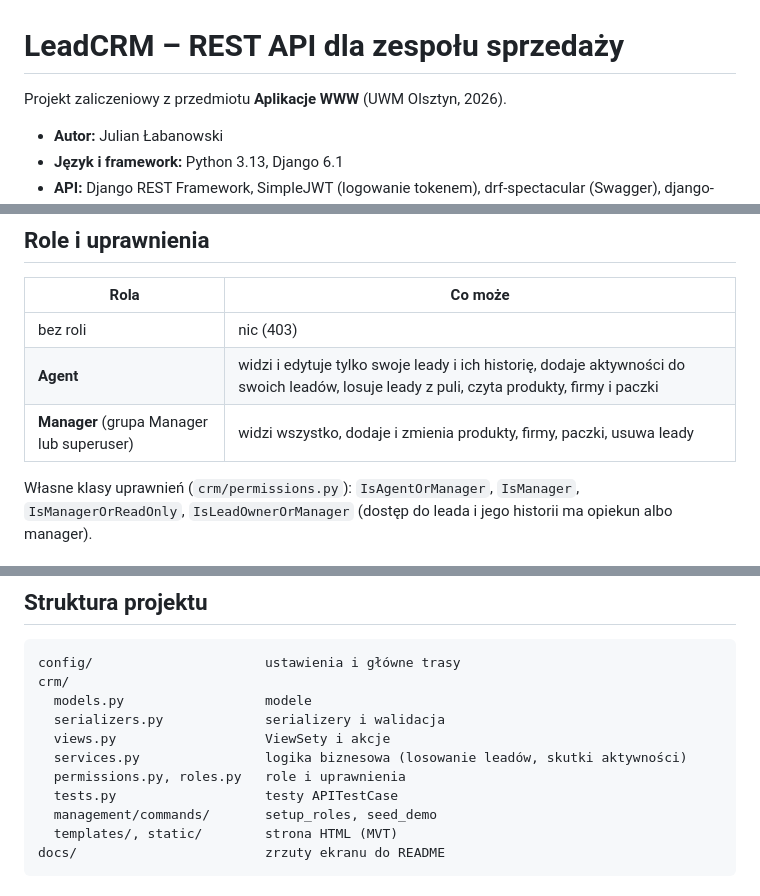
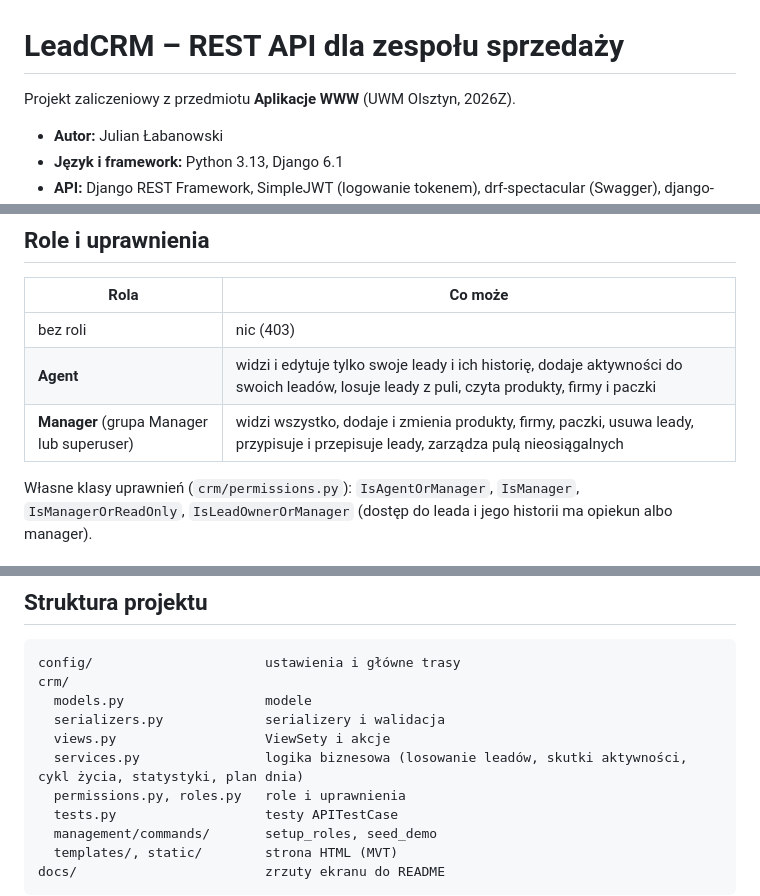
Before and after one commit to LightWeightBrah/aplikacje-www-projekt, a Markdown page: README.md, 3 parts joined by grey strips. Rendered like a GitHub page.

```diff
--- a/README.md
+++ b/README.md
@@ -1,6 +1,6 @@
 # LeadCRM – REST API dla zespołu sprzedaży
 
-Projekt zaliczeniowy z przedmiotu **Aplikacje WWW** (UWM Olsztyn, 2026).
+Projekt zaliczeniowy z przedmiotu **Aplikacje WWW** (UWM Olsztyn, 2026Z).
 
 - **Autor:** Julian Łabanowski
 - **Język i framework:** Python 3.13, Django 6.1
@@ -142,7 +143,7 @@ W Swaggerze: przycisk **Authorize** i wklejenie samego tokenu `access` (bez sło
 |---|---|
 | bez roli | nic (403) |
 | **Agent** | widzi i edytuje tylko swoje leady i ich historię, dodaje aktywności do swoich leadów, losuje leady z puli, czyta produkty, firmy i paczki |
-| **Manager** (grupa Manager lub superuser) | widzi wszystko, dodaje i zmienia produkty, firmy, paczki, usuwa leady |
+| **Manager** (grupa Manager lub superuser) | widzi wszystko, dodaje i zmienia produkty, firmy, paczki, usuwa leady, przypisuje i przepisuje leady, zarządza pulą nieosiągalnych |
 
 Własne klasy uprawnień (`crm/permissions.py`): `IsAgentOrManager`, `IsManager`, `IsManagerOrReadOnly`, `IsLeadOwnerOrManager` (dostęp do leada i jego historii ma opiekun albo manager).
 
@@ -201,7 +229,7 @@ crm/
   models.py                  modele
   serializers.py             serializery i walidacja
   views.py                   ViewSety i akcje
-  services.py                logika biznesowa (losowanie leadów, skutki aktywności)
+  services.py                logika biznesowa (losowanie leadów, skutki aktywności, cykl życia, statystyki, plan dnia)
   permissions.py, roles.py   role i uprawnienia
   tests.py                   testy APITestCase
   management/commands/       setup_roles, seed_demo
```
Also changed, not shown: other parts of README.md (+29 -1 lines).
